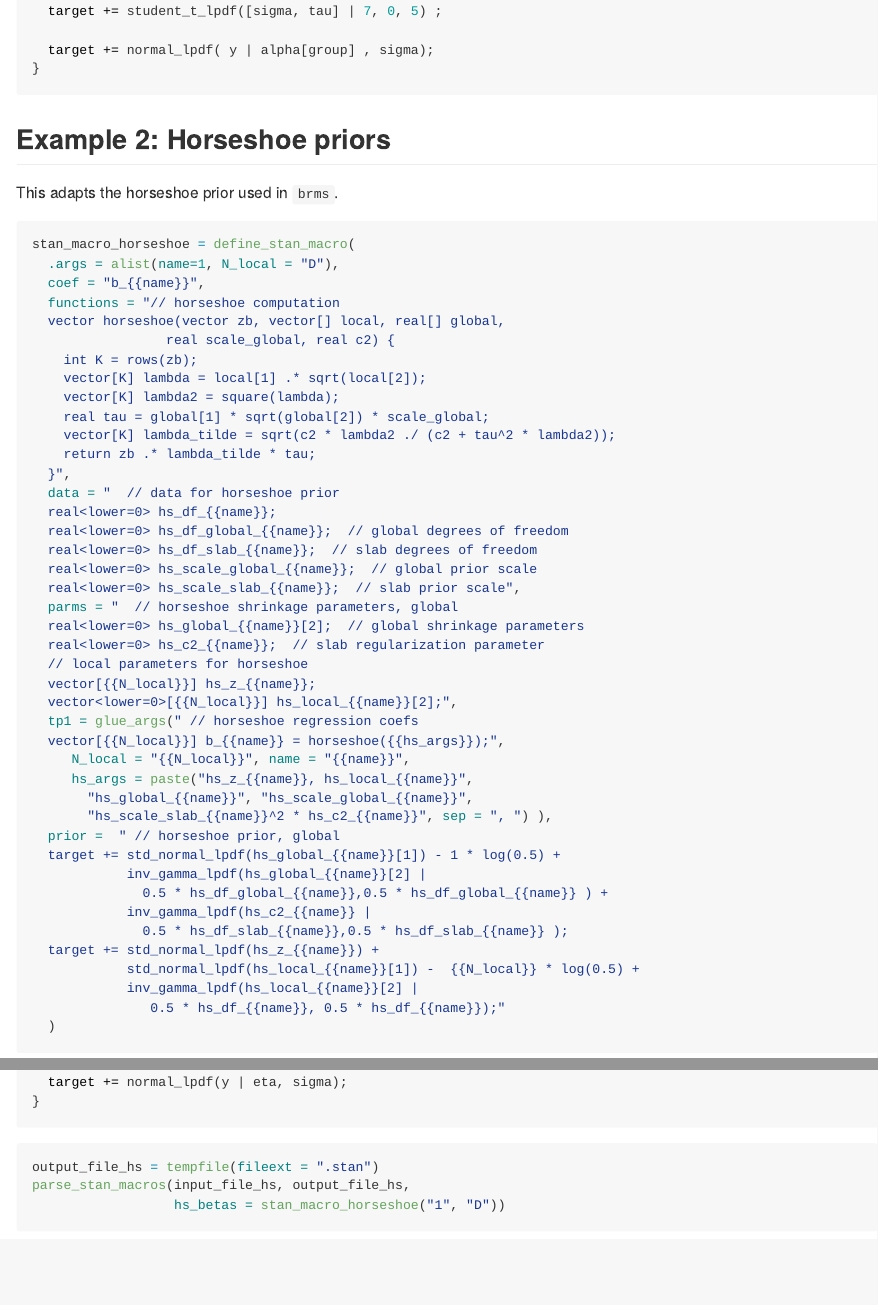
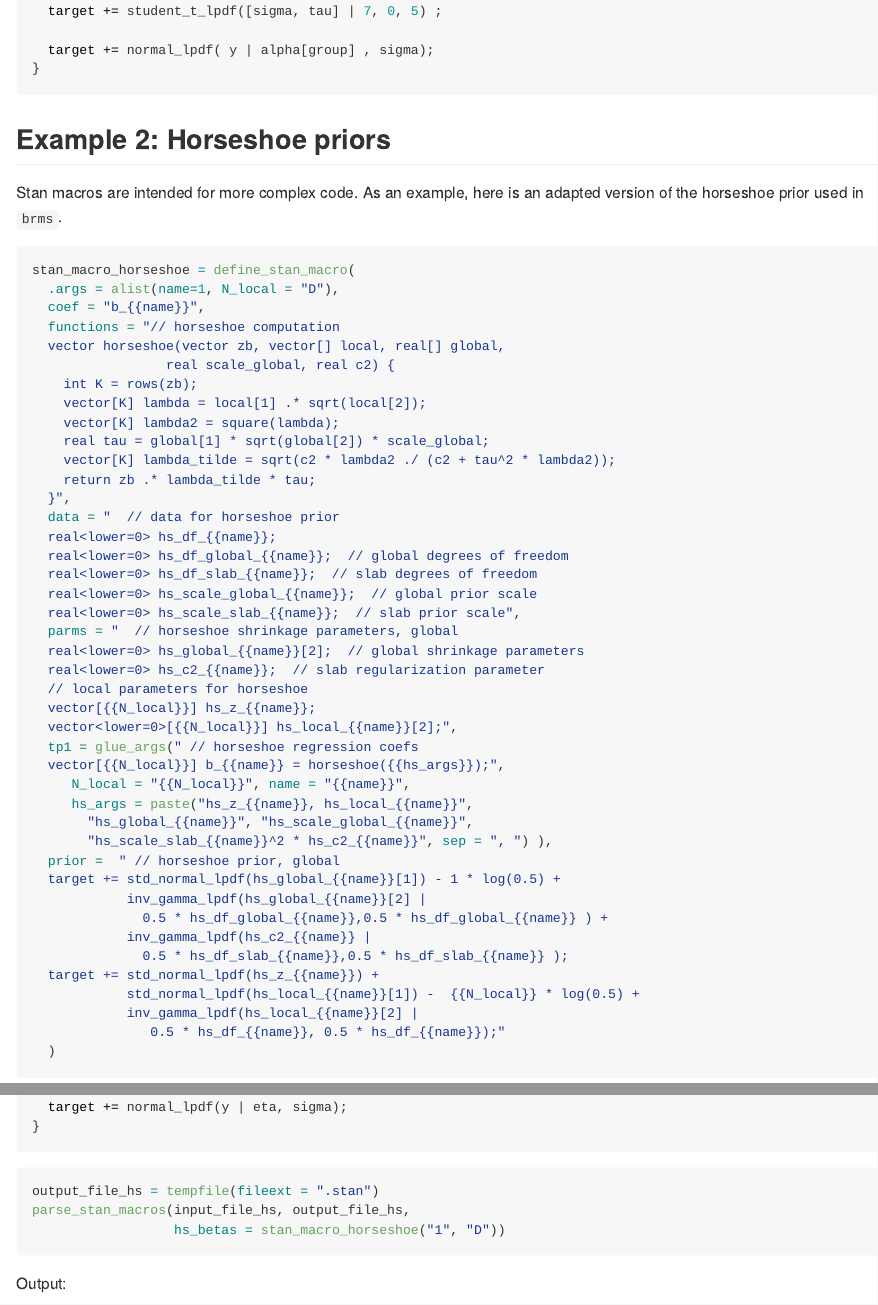
Before and after one commit to Christopher-Peterson/macroStan, an R Markdown document (README.rmd): the page in a window 1100 px wide, from 2170 px down, and a second part further down, joined at a grey line. The pictures show the output file README.md that the author committed with the source, drawn offline in the style of GitHub; long lines of code are wrapped.

Commit message:
Minor readme updates.

````diff
--- a/README.rmd
+++ b/README.rmd
@@ -69,7 +69,7 @@ knitr::read_chunk(output_file, label = "ncp_out")
 
 ## Example 2: Horseshoe priors
 
-This adapts the horseshoe prior used in `brms`.
+Stan macros are intended for more complex code.  As an example, here is an adapted version of the horseshoe prior used in `brms`.
 
 ```{r hs_macro, echo = TRUE, eval = TRUE}
 ```
@@ -84,6 +84,7 @@ parse_stan_macros(input_file_hs, output_file_hs,
                   hs_betas = stan_macro_horseshoe("1", "D"))
 ```
 
+Output:
 ```{r, echo = FALSE, eval = TRUE}
 knitr::read_chunk(output_file_hs, label = "hs_out")
 
````
Also changed, not shown: README.md.
